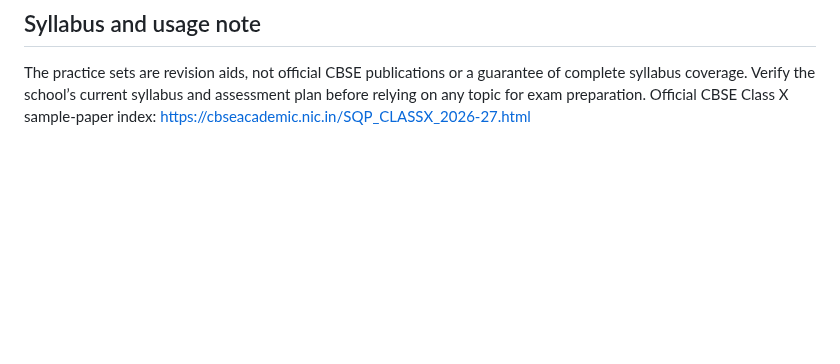
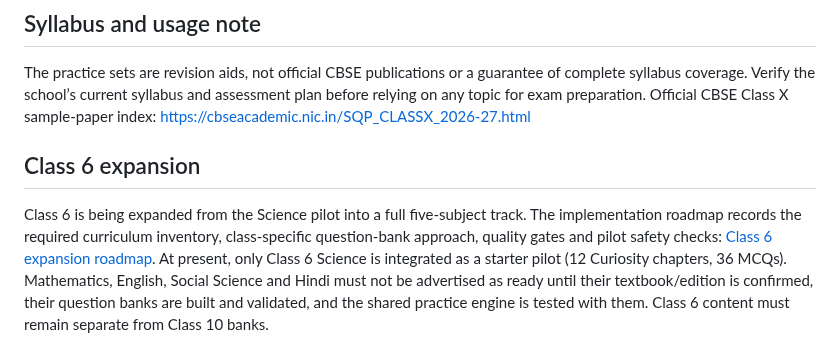
Before and after one commit to AI-Hobbiest/C10-Playground, a Markdown page: README.md, the part around the change. Rendered like a GitHub page; blank space fills up the shorter version.

Commit message:
docs: document Class 6 expansion roadmap

```diff
--- a/README.md
+++ b/README.md
@@ -112,3 +112,8 @@ GitHub Actions assembles and deploys the site to GitHub Pages. It validates the
 ## Syllabus and usage note
 
 The practice sets are revision aids, not official CBSE publications or a guarantee of complete syllabus coverage. Verify the school’s current syllabus and assessment plan before relying on any topic for exam preparation. Official CBSE Class X sample-paper index: https://cbseacademic.nic.in/SQP_CLASSX_2026-27.html
+
+
+## Class 6 expansion
+
+Class 6 is being expanded from the Science pilot into a full five-subject track. The implementation roadmap records the required curriculum inventory, class-specific question-bank approach, quality gates and pilot safety checks: [Class 6 expansion roadmap](docs/class-6-expansion-plan.md). At present, only Class 6 Science is integrated as a starter pilot (12 Curiosity chapters, 36 MCQs). Mathematics, English, Social Science and Hindi must not be advertised as ready until their textbook/edition is confirmed, their question banks are built and validated, and the shared practice engine is tested with them. Class 6 content must remain separate from Class 10 banks.
```
